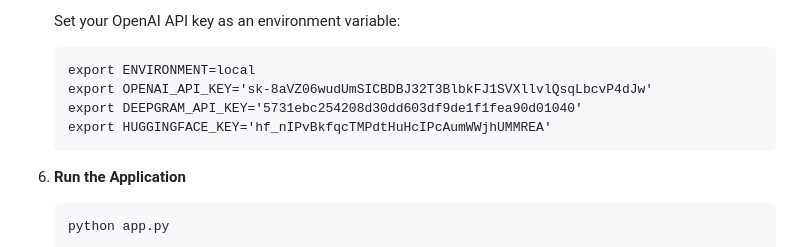
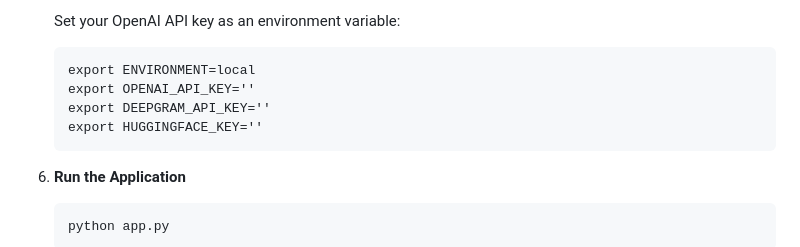
Before and after one commit to sriramvinn/Speech-text-to-psycoligical-analysis, a Markdown page: README.md, the part around the change. Drawn GitHub-style.

````diff
--- a/README.md
+++ b/README.md
@@ -47,9 +47,9 @@ This Flask web application performs sentiment analysis on audio and text. It uti
 
     ```
     export ENVIRONMENT=local
-    export OPENAI_API_KEY='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'
-    export DEEPGRAM_API_KEY='5731ebc254208d30dd603df9de1f1fea90d01040'
-    export HUGGINGFACE_KEY='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'
+    export OPENAI_API_KEY=''
+    export DEEPGRAM_API_KEY=''
+    export HUGGINGFACE_KEY=''
     ```
 
 6. **Run the Application**
````
